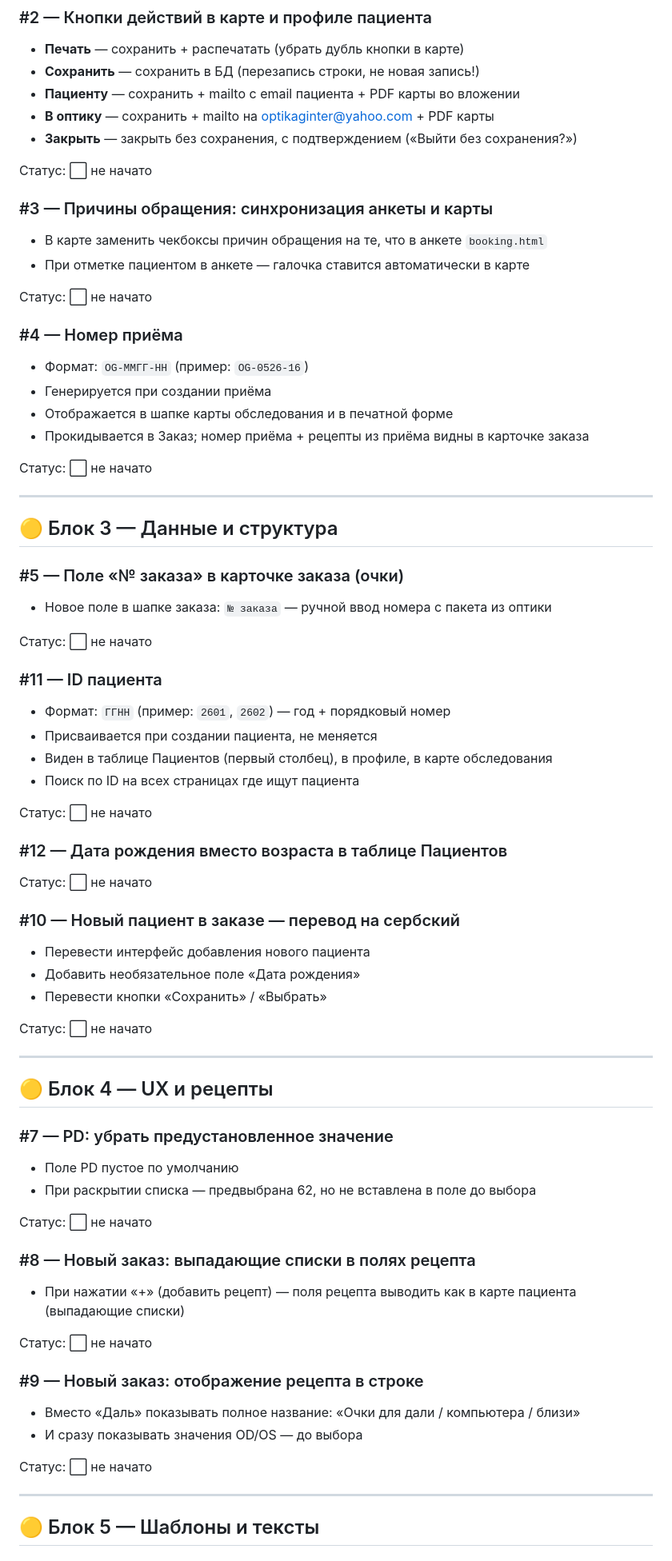
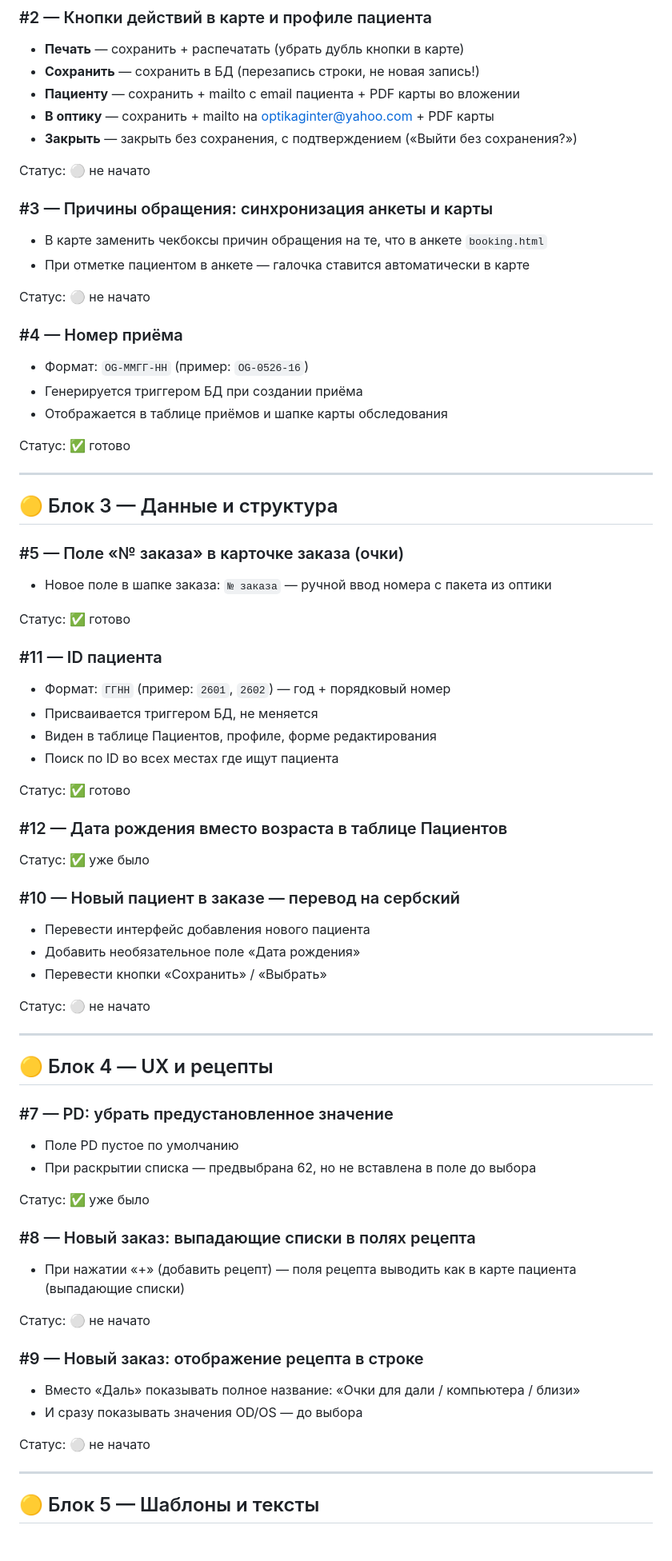
Before and after one commit to AnnaNvslv/anna-novoselova-bot, a Markdown page: FIXES.md, the part around one of its changes. Shown at 80% size. GitHub-like rendering.

```diff
--- a/FIXES.md
+++ b/FIXES.md
@@ -25,21 +25,20 @@
 - **В оптику** — сохранить + mailto на optikaginter@yahoo.com + PDF карты
 - **Закрыть** — закрыть без сохранения, с подтверждением («Выйти без сохранения?»)
 
-Статус: ⬜ не начато
+Статус: ⚪️ не начато
 
 ### #3 — Причины обращения: синхронизация анкеты и карты
 - В карте заменить чекбоксы причин обращения на те, что в анкете `booking.html`
 - При отметке пациентом в анкете — галочка ставится автоматически в карте
 
-Статус: ⬜ не начато
+Статус: ⚪️ не начато
 
 ### #4 — Номер приёма
 - Формат: `OG-ММГГ-НН` (пример: `OG-0526-16`)
-- Генерируется при создании приёма
-- Отображается в шапке карты обследования и в печатной форме
-- Прокидывается в Заказ; номер приёма + рецепты из приёма видны в карточке заказа
+- Генерируется триггером БД при создании приёма
+- Отображается в таблице приёмов и шапке карты обследования
 
-Статус: ⬜ не начато
+Статус: ✅ готово
 
 ---
 
@@ -48,25 +47,25 @@
 ### #5 — Поле «№ заказа» в карточке заказа (очки)
 - Новое поле в шапке заказа: `№ заказа` — ручной ввод номера с пакета из оптики
 
-Статус: ⬜ не начато
+Статус: ✅ готово
 
 ### #11 — ID пациента
 - Формат: `ГГНН` (пример: `2601`, `2602`) — год + порядковый номер
-- Присваивается при создании пациента, не меняется
-- Виден в таблице Пациентов (первый столбец), в профиле, в карте обследования
-- Поиск по ID на всех страницах где ищут пациента
+- Присваивается триггером БД, не меняется
+- Виден в таблице Пациентов, профиле, форме редактирования
+- Поиск по ID во всех местах где ищут пациента
 
-Статус: ⬜ не начато
+Статус: ✅ готово
 
 ### #12 — Дата рождения вместо возраста в таблице Пациентов
-Статус: ⬜ не начато
+Статус: ✅ уже было
 
 ### #10 — Новый пациент в заказе — перевод на сербский
 - Перевести интерфейс добавления нового пациента
 - Добавить необязательное поле «Дата рождения»
 - Перевести кнопки «Сохранить» / «Выбрать»
 
-Статус: ⬜ не начато
+Статус: ⚪️ не начато
 
 ---
 
@@ -76,18 +75,18 @@
 - Поле PD пустое по умолчанию
 - При раскрытии списка — предвыбрана 62, но не вставлена в поле до выбора
 
-Статус: ⬜ не начато
+Статус: ✅ уже было
 
 ### #8 — Новый заказ: выпадающие списки в полях рецепта
 - При нажатии «+» (добавить рецепт) — поля рецепта выводить как в карте пациента (выпадающие списки)
 
-Статус: ⬜ не начато
+Статус: ⚪️ не начато
 
 ### #9 — Новый заказ: отображение рецепта в строке
 - Вместо «Даль» показывать полное название: «Очки для дали / компьютера / близи»
 - И сразу показывать значения OD/OS — до выбора
 
-Статус: ⬜ не начато
+Статус: ⚪️ не начато
 
 ---
 
```
Also changed, not shown: other parts of FIXES.md (+21 -35 lines).
